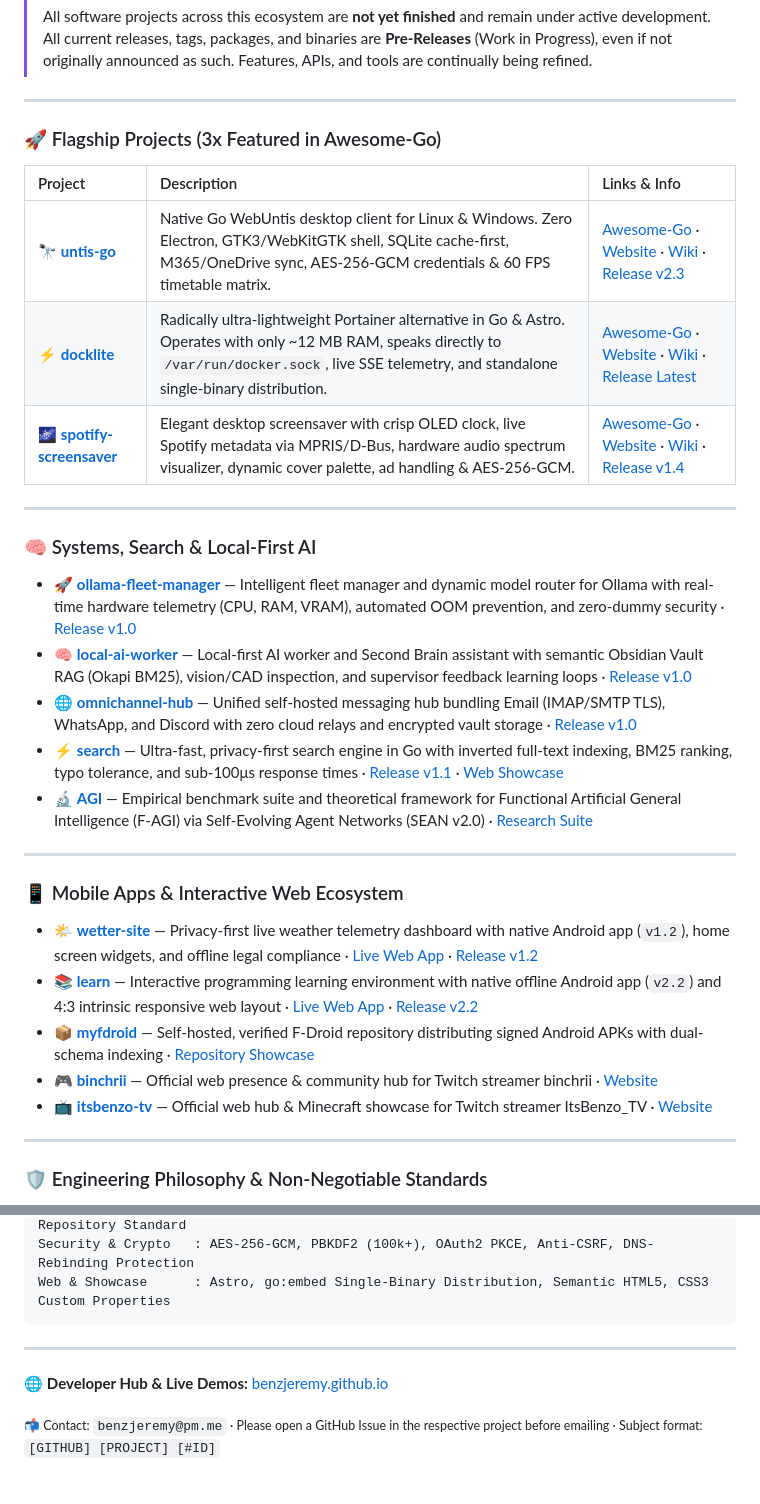
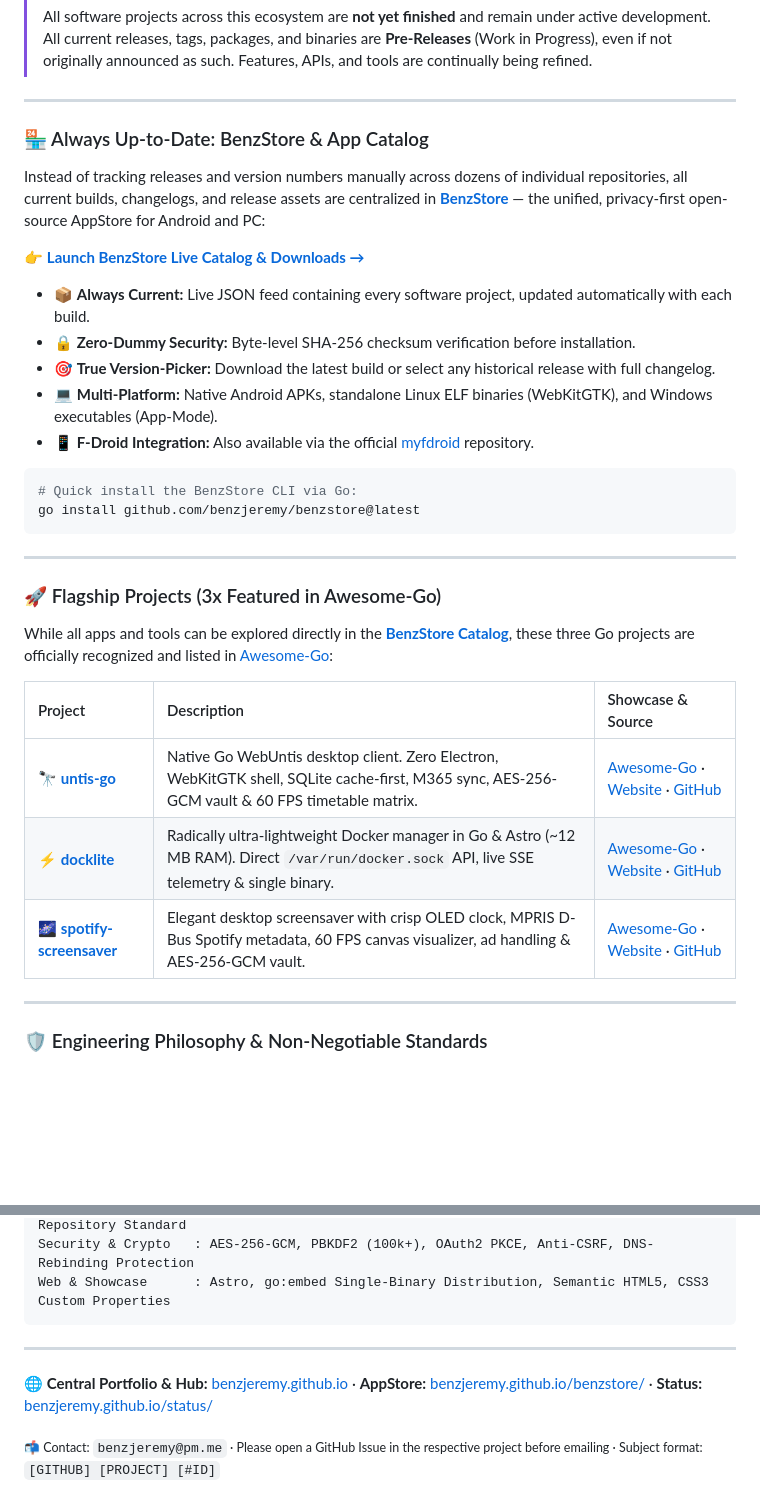
Before and after one commit to benzjeremy/benzjeremy, a Markdown page: README.md, 2 parts joined by grey strips. GitHub-like rendering; blank space fills up the shorter version.

Commit message:
docs: streamline profile readme to reference BenzStore catalog

````diff
--- a/README.md
+++ b/README.md
@@ -15,33 +15,34 @@
 
 ---
 
-### 🚀 Flagship Projects (3x Featured in Awesome-Go)
+### 🏪 Always Up-to-Date: BenzStore & App Catalog
 
-| Project | Description | Links & Info |
-| :--- | :--- | :--- |
-| 🔭 **[untis-go](https://github.com/benzjeremy/untis-go)** | Native Go WebUntis desktop client for Linux & Windows. Zero Electron, GTK3/WebKitGTK shell, SQLite cache-first, M365/OneDrive sync, AES-256-GCM credentials & 60 FPS timetable matrix. | [Awesome-Go](https://github.com/avelino/awesome-go#other-software) · [Website](https://benzjeremy.github.io/untis-go/) · [Wiki](https://benzjeremy.github.io/untis-go/wiki/) · [Release v2.3](https://github.com/benzjeremy/untis-go/releases/latest) |
-| ⚡ **[docklite](https://github.com/benzjeremy/docklite)** | Radically ultra-lightweight Portainer alternative in Go & Astro. Operates with only ~12 MB RAM, speaks directly to `/var/run/docker.sock`, live SSE telemetry, and standalone single-binary distribution. | [Awesome-Go](https://github.com/avelino/awesome-go#devops-tools) · [Website](https://benzjeremy.github.io/docklite/) · [Wiki](https://benzjeremy.github.io/docklite/wiki/) · [Release Latest](https://github.com/benzjeremy/docklite/releases/latest) |
-| 🌌 **[spotify-screensaver](https://github.com/benzjeremy/spotify-screensaver)** | Elegant desktop screensaver with crisp OLED clock, live Spotify metadata via MPRIS/D-Bus, hardware audio spectrum visualizer, dynamic cover palette, ad handling & AES-256-GCM. | [Awesome-Go](https://github.com/avelino/awesome-go#other-software) · [Website](https://benzjeremy.github.io/spotify-screensaver/) · [Wiki](https://benzjeremy.github.io/spotify-screensaver/wiki/) · [Release v1.4](https://github.com/benzjeremy/spotify-screensaver/releases/latest) |
+Instead of tracking releases and version numbers manually across dozens of individual repositories, all current builds, changelogs, and release assets are centralized in **[BenzStore](https://benzjeremy.github.io/benzstore/)** — the unified, privacy-first open-source AppStore for Android and PC:
+
+👉 **[Launch BenzStore Live Catalog & Downloads →](https://benzjeremy.github.io/benzstore/)**
+
+* 📦 **Always Current:** Live JSON feed containing every software project, updated automatically with each build.
+* 🔒 **Zero-Dummy Security:** Byte-level SHA-256 checksum verification before installation.
+* 🎯 **True Version-Picker:** Download the latest build or select any historical release with full changelog.
+* 💻 **Multi-Platform:** Native Android APKs, standalone Linux ELF binaries (WebKitGTK), and Windows executables (App-Mode).
+* 📱 **F-Droid Integration:** Also available via the official [myfdroid](https://benzjeremy.github.io/myfdroid/) repository.
+
+```bash
+# Quick install the BenzStore CLI via Go:
+go install github.com/benzjeremy/benzstore@latest
+```
 
 ---
 
-### 🧠 Systems, Search & Local-First AI
+### 🚀 Flagship Projects (3x Featured in Awesome-Go)
 
-- 🚀 **[ollama-fleet-manager](https://github.com/benzjeremy/ollama-fleet-manager)** — Intelligent fleet manager and dynamic model router for Ollama with real-time hardware telemetry (CPU, RAM, VRAM), automated OOM prevention, and zero-dummy security · [Release v1.0](https://github.com/benzjeremy/ollama-fleet-manager/releases/latest)
-- 🧠 **[local-ai-worker](https://github.com/benzjeremy/local-ai-worker)** — Local-first AI worker and Second Brain assistant with semantic Obsidian Vault RAG (Okapi BM25), vision/CAD inspection, and supervisor feedback learning loops · [Release v1.0](https://github.com/benzjeremy/local-ai-worker/releases/latest)
-- 🌐 **[omnichannel-hub](https://github.com/benzjeremy/omnichannel-hub)** — Unified self-hosted messaging hub bundling Email (IMAP/SMTP TLS), WhatsApp, and Discord with zero cloud relays and encrypted vault storage · [Release v1.0](https://github.com/benzjeremy/omnichannel-hub/releases/latest)
-- ⚡ **[search](https://github.com/benzjeremy/search)** — Ultra-fast, privacy-first search engine in Go with inverted full-text indexing, BM25 ranking, typo tolerance, and sub-100μs response times · [Release v1.1](https://github.com/benzjeremy/search/releases/latest) · [Web Showcase](https://benzjeremy.github.io/search/)
-- 🔬 **[AGI](https://github.com/benzjeremy/AGI)** — Empirical benchmark suite and theoretical framework for Functional Artificial General Intelligence (F-AGI) via Self-Evolving Agent Networks (SEAN v2.0) · [Research Suite](https://benzjeremy.github.io/agi-research/)
+While all apps and tools can be explored directly in the **[BenzStore Catalog](https://benzjeremy.github.io/benzstore/)**, these three Go projects are officially recognized and listed in [Awesome-Go](https://github.com/avelino/awesome-go):
 
----
-
-### 📱 Mobile Apps & Interactive Web Ecosystem
-
-- 🌤️ **[wetter-site](https://github.com/benzjeremy/wetter-site)** — Privacy-first live weather telemetry dashboard with native Android app (`v1.2`), home screen widgets, and offline legal compliance · [Live Web App](https://benzjeremy.github.io/wetter-site/app/) · [Release v1.2](https://github.com/benzjeremy/wetter-site/releases/latest)
-- 📚 **[learn](https://github.com/benzjeremy/learn)** — Interactive programming learning environment with native offline Android app (`v2.2`) and 4:3 intrinsic responsive web layout · [Live Web App](https://benzjeremy.github.io/learn/app/) · [Release v2.2](https://github.com/benzjeremy/learn/releases/latest)
-- 📦 **[myfdroid](https://github.com/benzjeremy/myfdroid)** — Self-hosted, verified F-Droid repository distributing signed Android APKs with dual-schema indexing · [Repository Showcase](https://benzjeremy.github.io/myfdroid/)
-- 🎮 **[binchrii](https://github.com/benzjeremy/binchrii)** — Official web presence & community hub for Twitch streamer binchrii · [Website](https://benzjeremy.github.io/binchrii/)
-- 📺 **[itsbenzo-tv](https://github.com/benzjeremy/itsbenzo-tv)** — Official web hub & Minecraft showcase for Twitch streamer ItsBenzo_TV · [Website](https://benzjeremy.github.io/itsbenzo-tv/)
+| Project | Description | Showcase & Source |
+| :--- | :--- | :--- |
+| 🔭 **[untis-go](https://github.com/benzjeremy/untis-go)** | Native Go WebUntis desktop client. Zero Electron, WebKitGTK shell, SQLite cache-first, M365 sync, AES-256-GCM vault & 60 FPS timetable matrix. | [Awesome-Go](https://github.com/avelino/awesome-go#other-software) · [Website](https://benzjeremy.github.io/untis-go/) · [GitHub](https://github.com/benzjeremy/untis-go) |
+| ⚡ **[docklite](https://github.com/benzjeremy/docklite)** | Radically ultra-lightweight Docker manager in Go & Astro (~12 MB RAM). Direct `/var/run/docker.sock` API, live SSE telemetry & single binary. | [Awesome-Go](https://github.com/avelino/awesome-go#devops-tools) · [Website](https://benzjeremy.github.io/docklite/) · [GitHub](https://github.com/benzjeremy/docklite) |
+| 🌌 **[spotify-screensaver](https://github.com/benzjeremy/spotify-screensaver)** | Elegant desktop screensaver with crisp OLED clock, MPRIS D-Bus Spotify metadata, 60 FPS canvas visualizer, ad handling & AES-256-GCM vault. | [Awesome-Go](https://github.com/avelino/awesome-go#other-software) · [Website](https://benzjeremy.github.io/spotify-screensaver/) · [GitHub](https://github.com/benzjeremy/spotify-screensaver) |
 
 ---
 
@@ -66,6 +67,6 @@ Web & Showcase      : Astro, go:embed Single-Binary Distribution, Semantic HTML5
 
 ---
 
-🌐 **Developer Hub & Live Demos:** [benzjeremy.github.io](https://benzjeremy.github.io/)
+🌐 **Central Portfolio & Hub:** [benzjeremy.github.io](https://benzjeremy.github.io/) · **AppStore:** [benzjeremy.github.io/benzstore/](https://benzjeremy.github.io/benzstore/) · **Status:** [benzjeremy.github.io/status/](https://benzjeremy.github.io/status/)
 
 <sub>📬 Contact: `benzjeremy@pm.me` · Please open a GitHub Issue in the respective project before emailing · Subject format: <code>[GITHUB] [PROJECT] [#ID]</code></sub>
````
